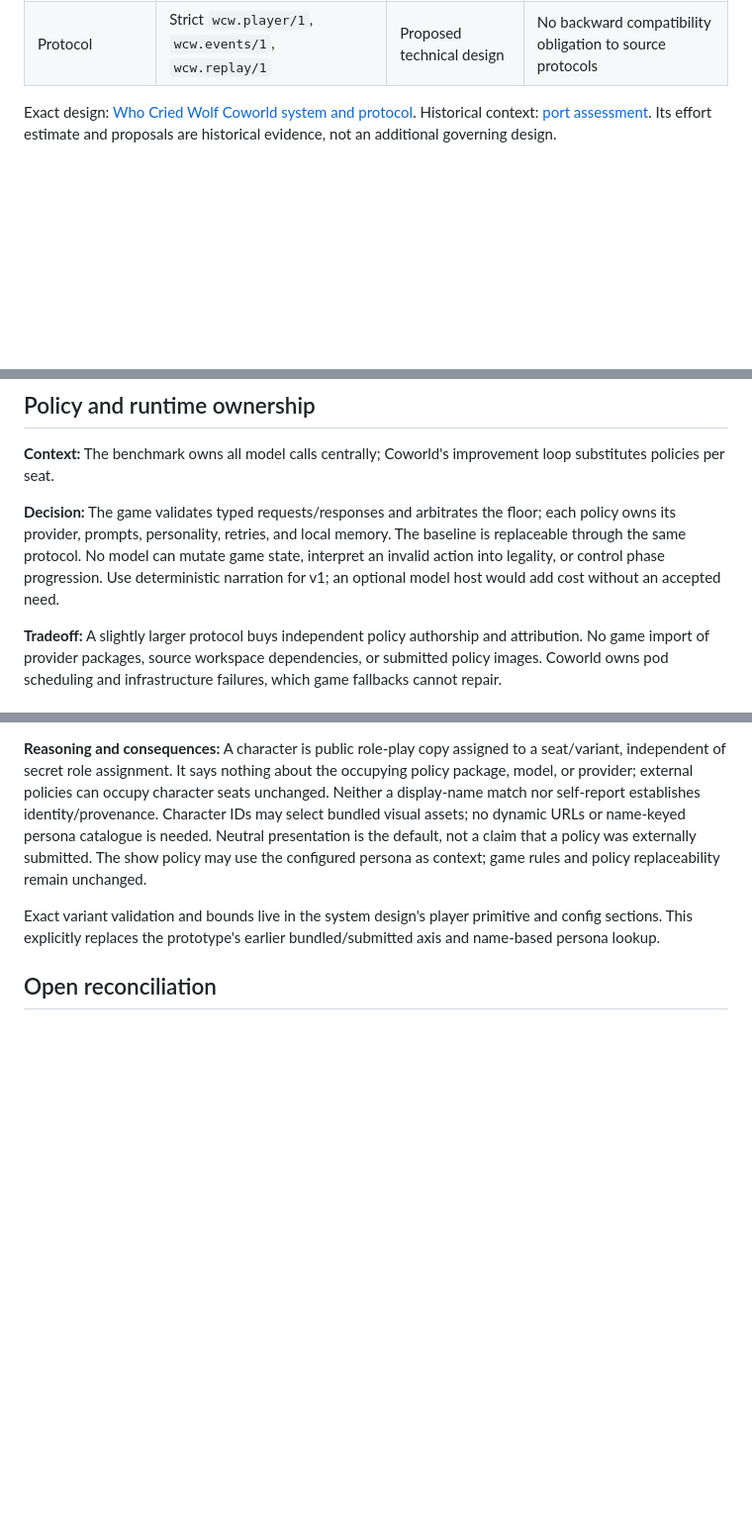
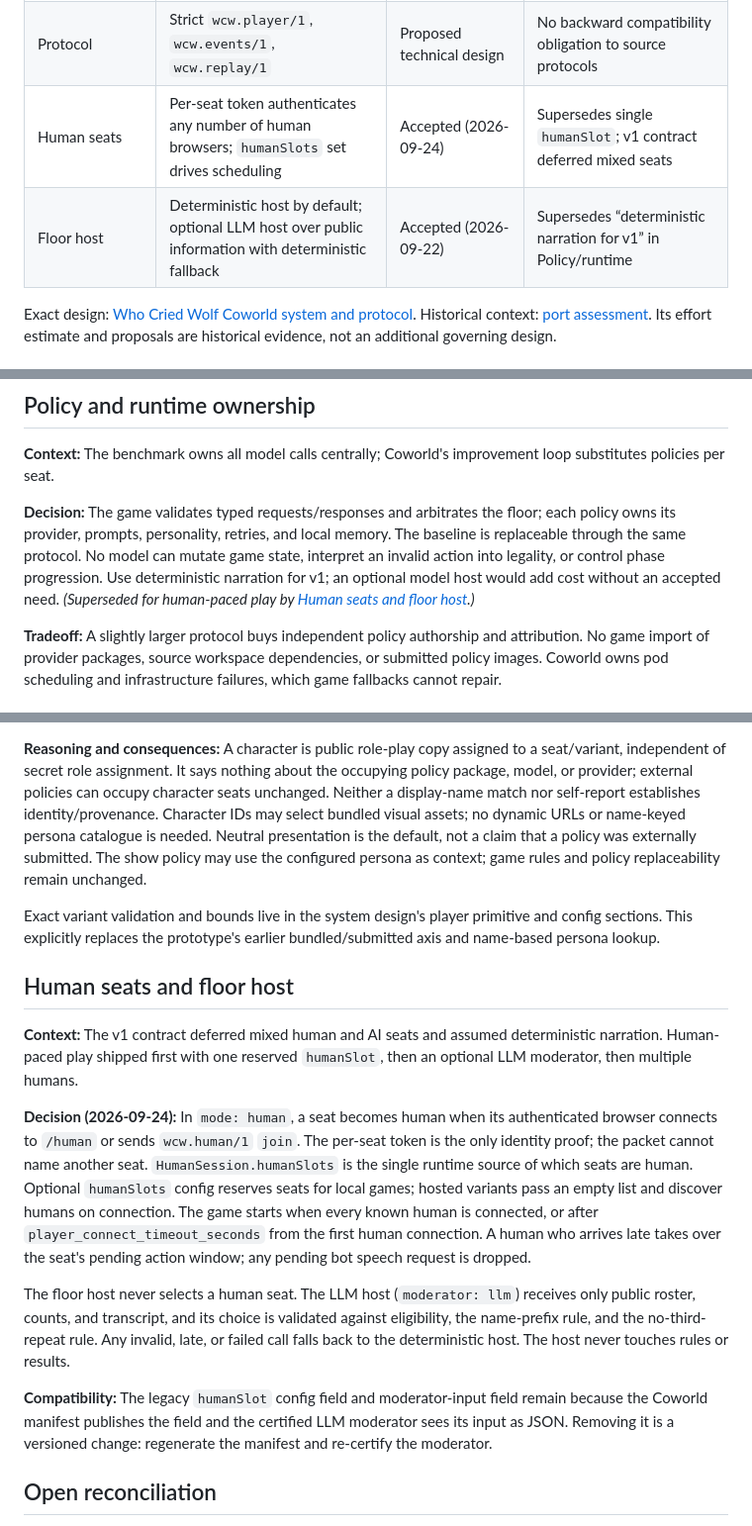
Before and after one commit to metatheoryinc/who-cried-coworld, a Markdown page: docs/architecture/architecture-record.md, 3 parts joined by grey strips. Shown at 99% size. GitHub-like rendering; blank space fills up the shorter version.

Commit message:
Record human seats and floor host decisions in contract and architecture
Co-Authored-By: Claude Opus 5.5 <noreply@anthropic.com>

```diff
--- a/docs/architecture/architecture-record.md
+++ b/docs/architecture/architecture-record.md
@@ -29,6 +29,8 @@ the hosted lobby workflow.
 | Seer resolution and death | Killed before inspection: server-only actor_dead evidence; living blocked Seer: bare private no_result | Accepted Manager revision | Supersedes earlier killed-Seer private no_result instruction |
 | Seat identity | Trusted config assigns public character or neutral presentation independently of occupying policy and secret role | Accepted Manager decision | Replaces name-based persona/provenance inference |
 | Protocol | Strict `wcw.player/1`, `wcw.events/1`, `wcw.replay/1` | Proposed technical design | No backward compatibility obligation to source protocols |
+| Human seats | Per-seat token authenticates any number of human browsers; `humanSlots` set drives scheduling | Accepted (2026-09-24) | Supersedes single `humanSlot`; v1 contract deferred mixed seats |
+| Floor host | Deterministic host by default; optional LLM host over public information with deterministic fallback | Accepted (2026-09-22) | Supersedes “deterministic narration for v1” in Policy/runtime |
 
 Exact design: [Who Cried Wolf Coworld system and protocol](../plans/2026-09-15-who-cried-wolf-coworld-design.md).
 Historical context: [port assessment](../plans/2026-09-14-who-cried-wolf-coworld-assessment.md). Its effort estimate and proposals are historical evidence, not an additional governing design.
@@ -45,7 +47,7 @@ Historical context: [port assessment](../plans/2026-09-14-who-cried-wolf-coworld
 
 **Context:** The benchmark owns all model calls centrally; Coworld's improvement loop substitutes policies per seat.
 
-**Decision:** The game validates typed requests/responses and arbitrates the floor; each policy owns its provider, prompts, personality, retries, and local memory. The baseline is replaceable through the same protocol. No model can mutate game state, interpret an invalid action into legality, or control phase progression. Use deterministic narration for v1; an optional model host would add cost without an accepted need.
+**Decision:** The game validates typed requests/responses and arbitrates the floor; each policy owns its provider, prompts, personality, retries, and local memory. The baseline is replaceable through the same protocol. No model can mutate game state, interpret an invalid action into legality, or control phase progression. Use deterministic narration for v1; an optional model host would add cost without an accepted need. *(Superseded for human-paced play by [Human seats and floor host](#human-seats-and-floor-host).)*
 
 **Tradeoff:** A slightly larger protocol buys independent policy authorship and attribution. No game import of provider packages, source workspace dependencies, or submitted policy images. Coworld owns pod scheduling and infrastructure failures, which game fallbacks cannot repair.
 
@@ -85,6 +87,16 @@ Resolve Alchemist blocks first; remove blocked actors' kill nominations before t
 
 Exact variant validation and bounds live in the system design's player primitive and config sections. This explicitly replaces the prototype's earlier bundled/submitted axis and name-based persona lookup.
 
+## Human seats and floor host
+
+**Context:** The v1 contract deferred mixed human and AI seats and assumed deterministic narration. Human-paced play shipped first with one reserved `humanSlot`, then an optional LLM moderator, then multiple humans.
+
+**Decision (2026-09-24):** In `mode: human`, a seat becomes human when its authenticated browser connects to `/human` or sends `wcw.human/1` `join`. The per-seat token is the only identity proof; the packet cannot name another seat. `HumanSession.humanSlots` is the single runtime source of which seats are human. Optional `humanSlots` config reserves seats for local games; hosted variants pass an empty list and discover humans on connection. The game starts when every known human is connected, or after `player_connect_timeout_seconds` from the first human connection. A human who arrives late takes over the seat's pending action window; any pending bot speech request is dropped.
+
+The floor host never selects a human seat. The LLM host (`moderator: llm`) receives only public roster, counts, and transcript, and its choice is validated against eligibility, the name-prefix rule, and the no-third-repeat rule. Any invalid, late, or failed call falls back to the deterministic host. The host never touches rules or results.
+
+**Compatibility:** The legacy `humanSlot` config field and moderator-input field remain because the Coworld manifest publishes the field and the certified LLM moderator sees its input as JSON. Removing it is a versioned change: regenerate the manifest and re-certify the moderator.
+
 ## Open reconciliation
 
 - Cross-document wording must agree with the settled immutable final-response and Seer resolution rules. A timeout cannot claim a faction won when no victory condition holds.
```
Also changed, not shown: docs/product/v1-contract.md (+8 -1 lines), docs/testing/human-play.md (+2 -1 lines).
